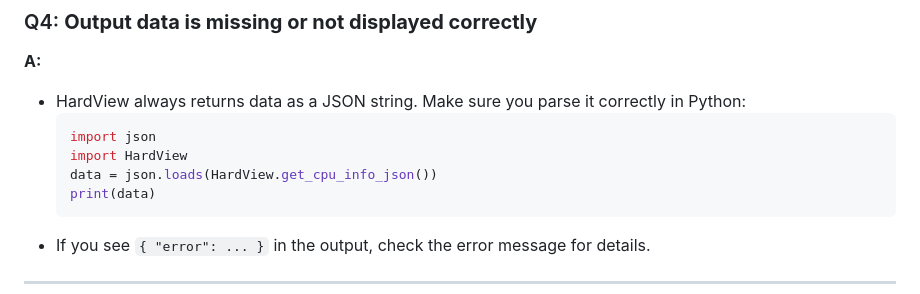
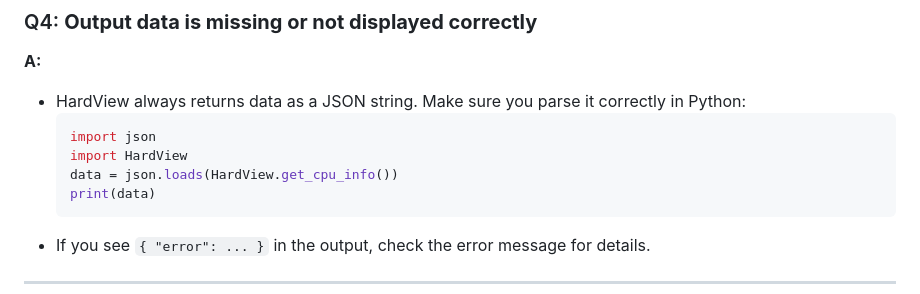
Before and after one commit to gafoo173/HardView, a Markdown page: docs/FAQ.md, the part around the change. Rendered like a GitHub page.

````diff
--- a/docs/FAQ.md
+++ b/docs/FAQ.md
@@ -47,7 +47,7 @@ This FAQ addresses common issues and questions about installing, using, and trou
   ```python
   import json
   import HardView
-  data = json.loads(HardView.get_cpu_info_json())
+  data = json.loads(HardView.get_cpu_info())
   print(data)
   ```
 - If you see `{ "error": ... }` in the output, check the error message for details.
````
